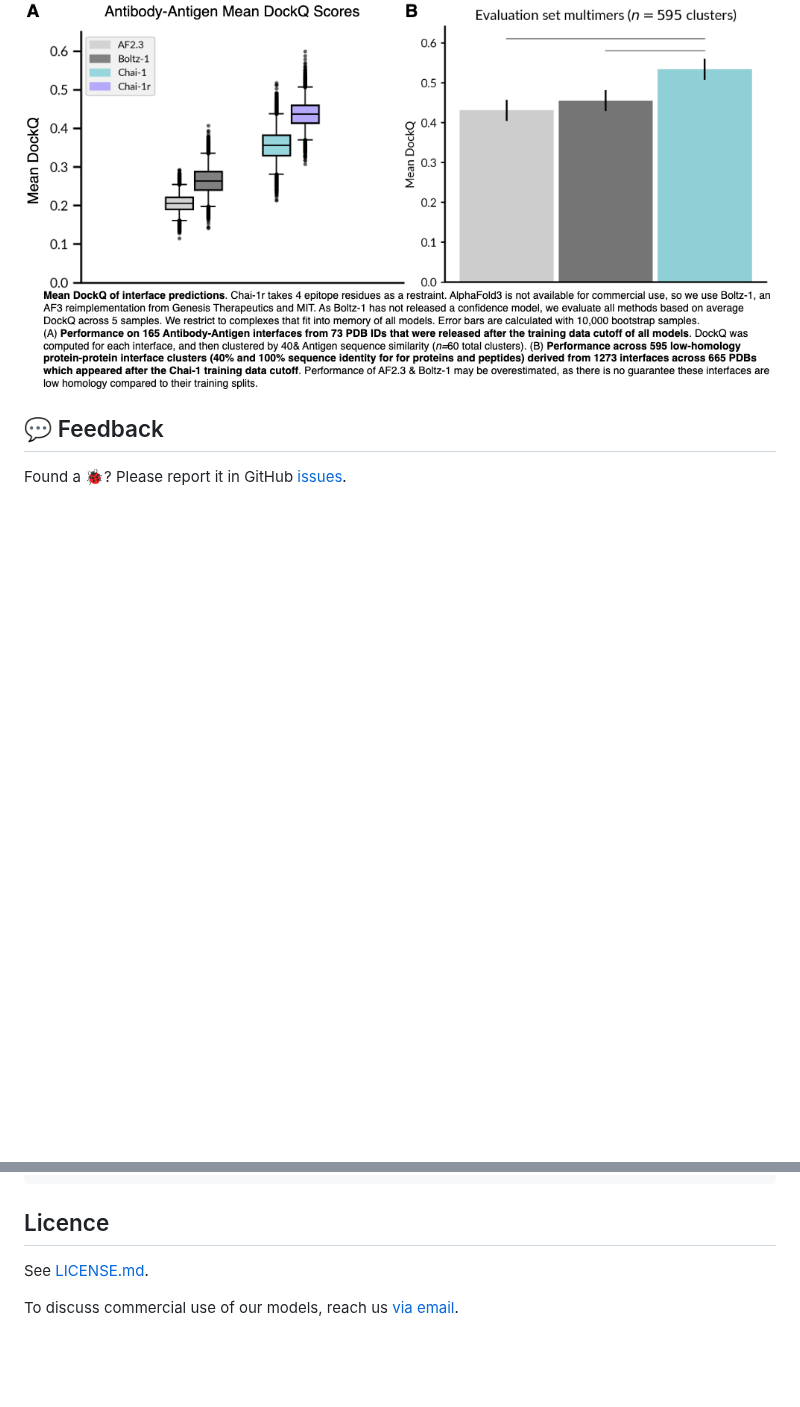
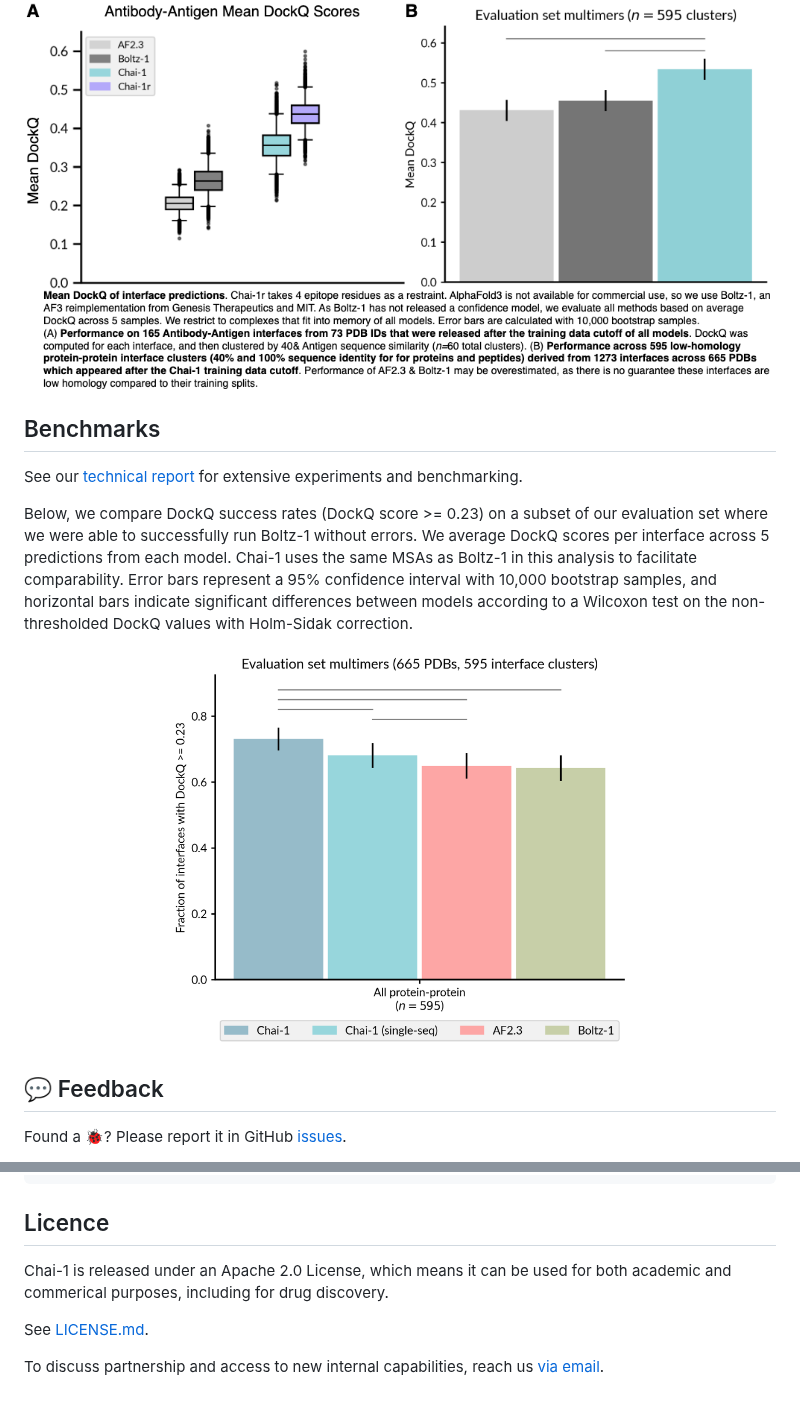
Before and after one commit to chaidiscovery/chai-lab, a Markdown page: README.md, 2 parts joined by grey strips. GitHub-like rendering; pictures changed too: assets/casp15_multimers_dockq_comparison.png (added); blank space fills up the shorter version.

```diff
--- a/README.md
+++ b/README.md
@@ -68,6 +68,24 @@ Chai-1 uniquely offers the ability to fold complexes with user-specified "restra
     <img src='assets/chailab_restraints_screenshot.png' height=400 >
 </p>
 
+## Benchmarks
+See our [technical report](https://www.biorxiv.org/content/10.1101/2024.10.10.615955)
+for extensive experiments and benchmarking.
+
+Below, we compare DockQ success rates (DockQ score >= 0.23) on a subset of our evaluation
+set where we were able to successfully run Boltz-1 without errors. We average DockQ
+scores per interface across 5 predictions from each model. Chai-1 uses the same MSAs as
+Boltz-1 in this analysis to facilitate comparability. Error bars represent a 95%
+confidence interval with 10,000 bootstrap samples, and horizontal bars indicate
+significant differences between models according to a Wilcoxon test on the
+non-thresholded DockQ values with Holm-Sidak correction.
+
+
+<p align="center">
+    <img src='assets/casp15_multimers_dockq_comparison.png' height=400 >
+</p>
+
+
 ## 💬 Feedback
 
 Found a 🐞? Please report it in GitHub [issues](https://github.com/chaidiscovery/chai-lab/issues).
@@ -108,6 +126,9 @@ If you find Chai-1 useful in your research or use any structures produced by the
 
 ## Licence
 
+Chai-1 is released under an Apache 2.0 License, which means it can be used for both academic
+and commerical purposes, including for drug discovery.
+
 See [LICENSE.md](LICENSE.md).
 
-To discuss commercial use of our models, reach us [via email](mailto:partnerships@chaidiscovery.com).
+To discuss partnership and access to new internal capabilities, reach us [via email](mailto:partnerships@chaidiscovery.com).
```
